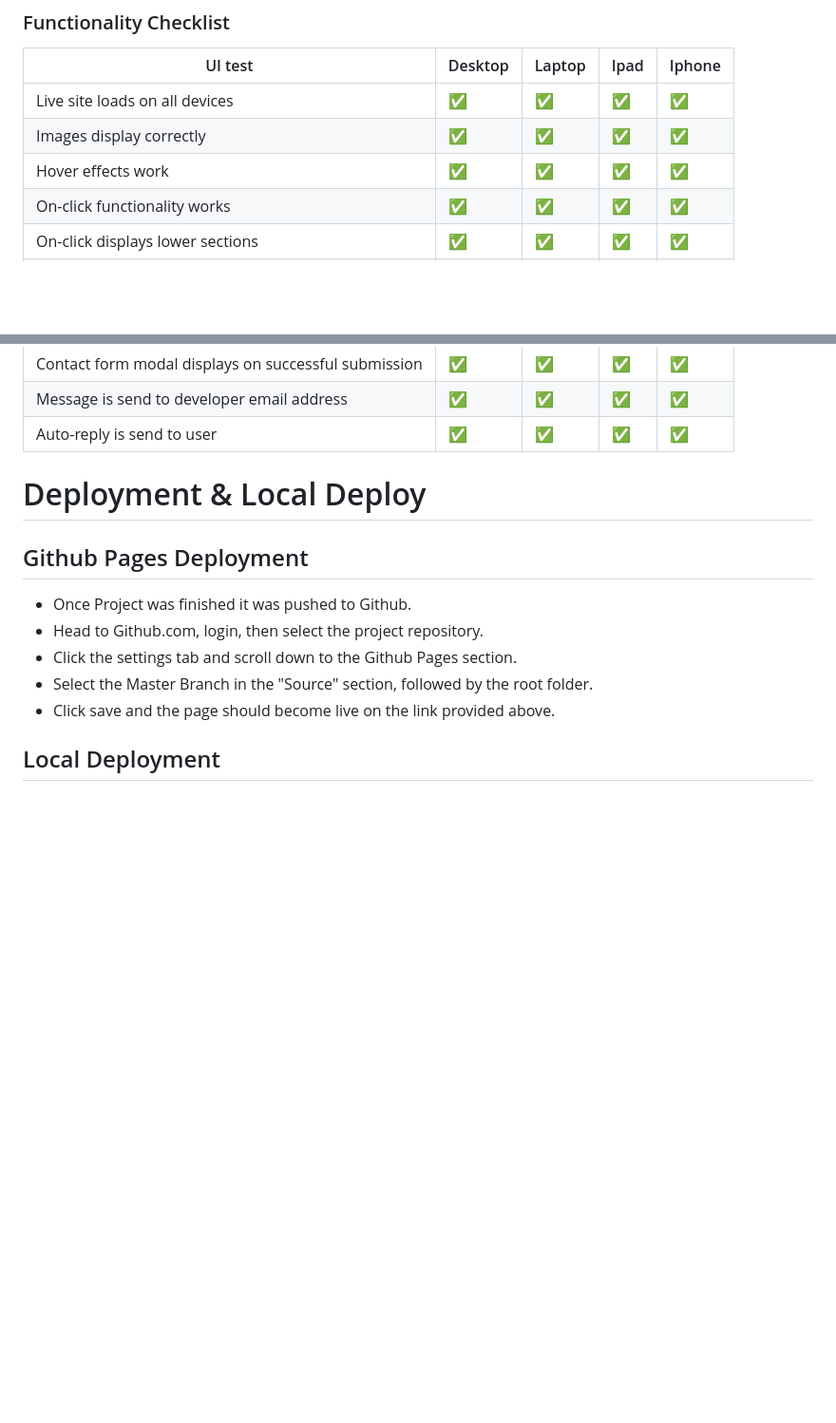
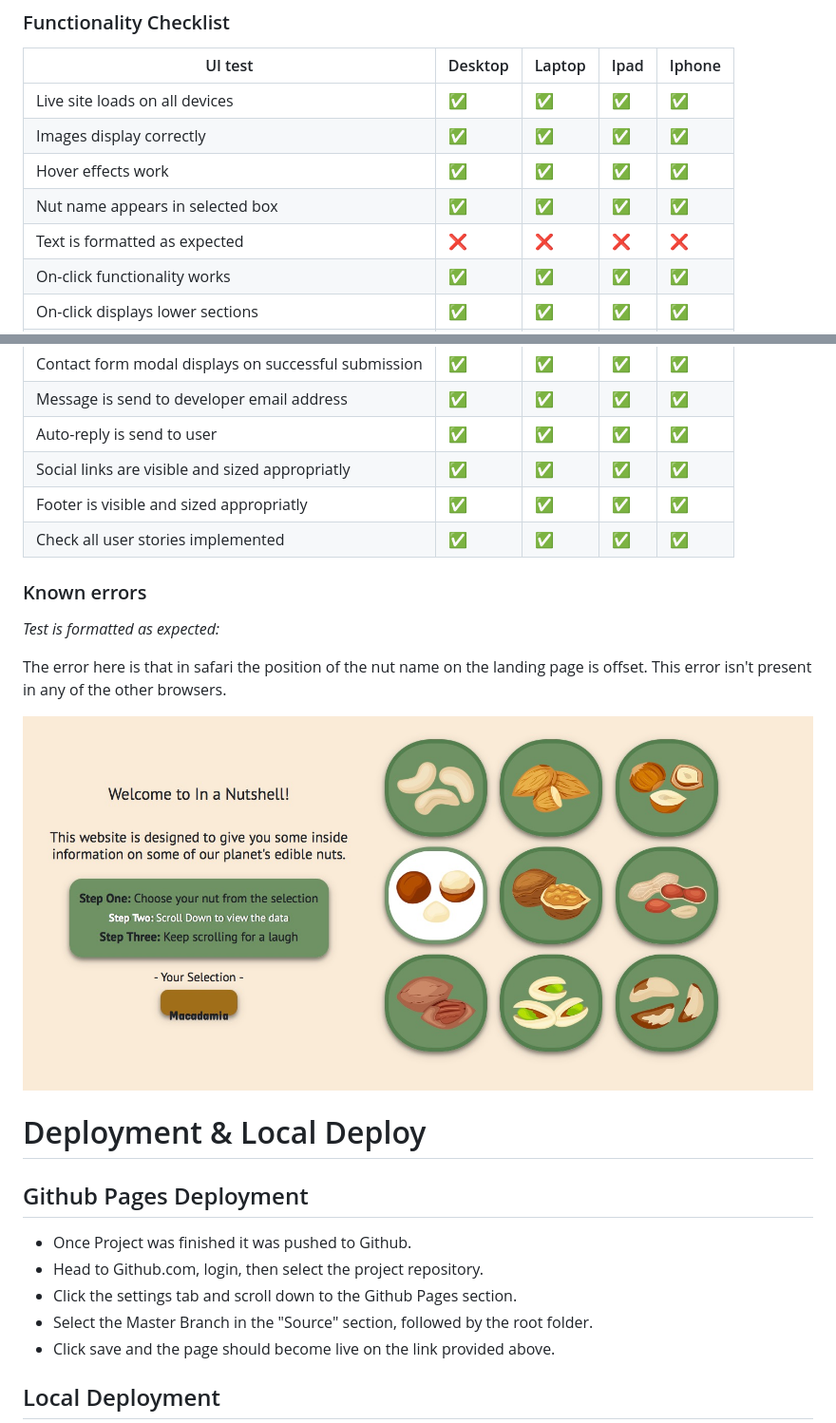
Before and after one commit to jacobroos87/In-a-Nutshell, a Markdown page: README.md, 2 parts joined by grey strips. Shown: that part at 95% size. GitHub-like rendering; pictures changed too: assets/images/readme-images/landing-error.jpg (added); blank space fills up the shorter version.

Commit message:
Changed nut name to include flex, align and justify to try to resolve display issue on safari

```diff
--- a/README.md
+++ b/README.md
@@ -214,6 +214,8 @@ UI test | Desktop | Laptop | Ipad | Iphone
 Live site loads on all devices | ✅ | ✅ | ✅ | ✅
 Images display correctly | ✅ | ✅ | ✅ | ✅
 Hover effects work | ✅ | ✅ | ✅ | ✅
+Nut name appears in selected box | ✅ | ✅ | ✅ | ✅
+Text is formatted as expected | ❌ | ❌ | ❌ | ❌
 On-click functionality works | ✅ | ✅ | ✅ | ✅
 On-click displays lower sections | ✅ | ✅ | ✅ | ✅
 Links scroll to relevant sections | ✅ | ✅ | ✅ | ✅
@@ -230,8 +232,18 @@ Contact form does not submit if fields aren't filled in | ✅ | ✅ | ✅ | ✅
 Contact form modal displays on successful submission | ✅ | ✅ | ✅ | ✅
 Message is send to developer email address | ✅ | ✅ | ✅ | ✅
 Auto-reply is send to user | ✅ | ✅ | ✅ | ✅
+Social links are visible and sized appropriatly | ✅ | ✅ | ✅ | ✅
+Footer is visible and sized appropriatly | ✅ | ✅ | ✅ | ✅
+Check all user stories implemented | ✅ | ✅ | ✅ | ✅
 
+### Known errors
 
+*Test is formatted as expected:*
+
+The error here is that in safari the position of the nut name on the landing page is offset.
+This error isn't present in any of the other browsers.
+
+![Error Image](assets/images/readme-images/landing-error.jpg)
 
 
 
```
Also changed, not shown: 1 other file.
